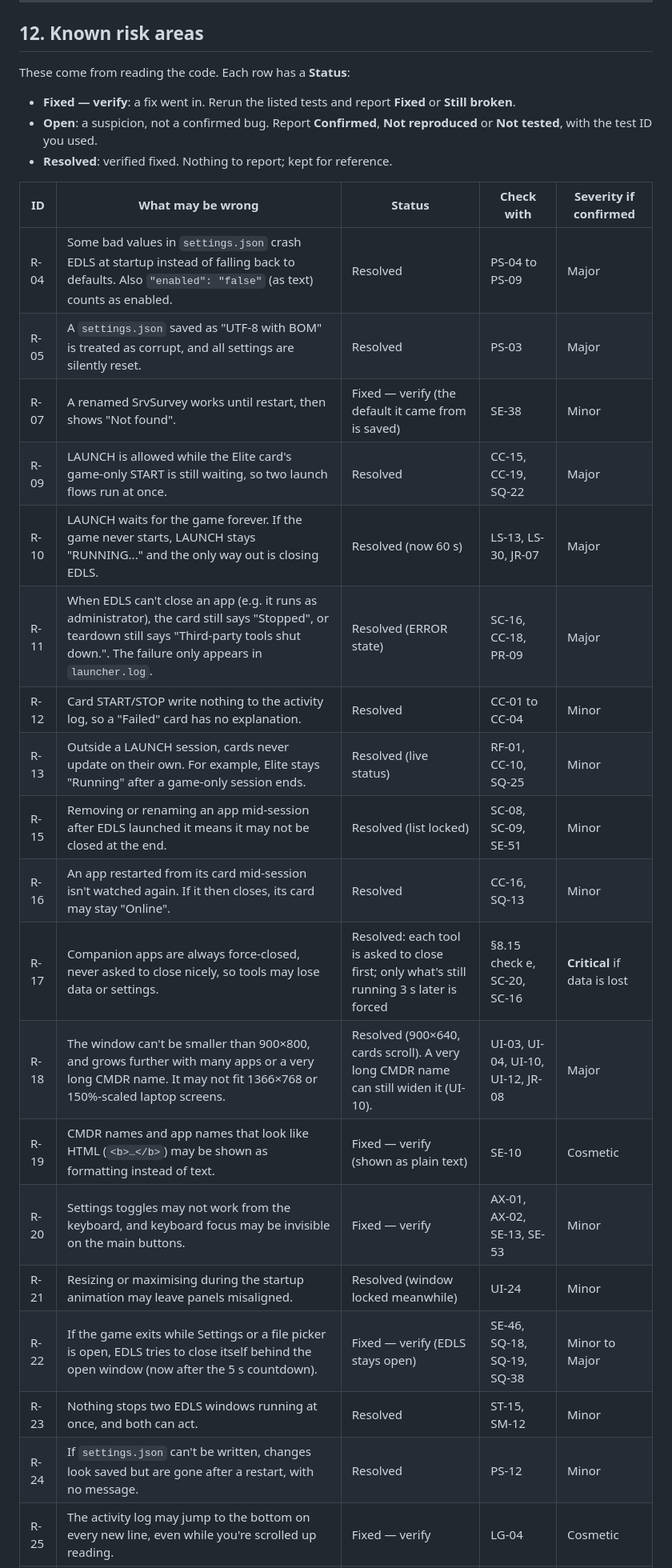
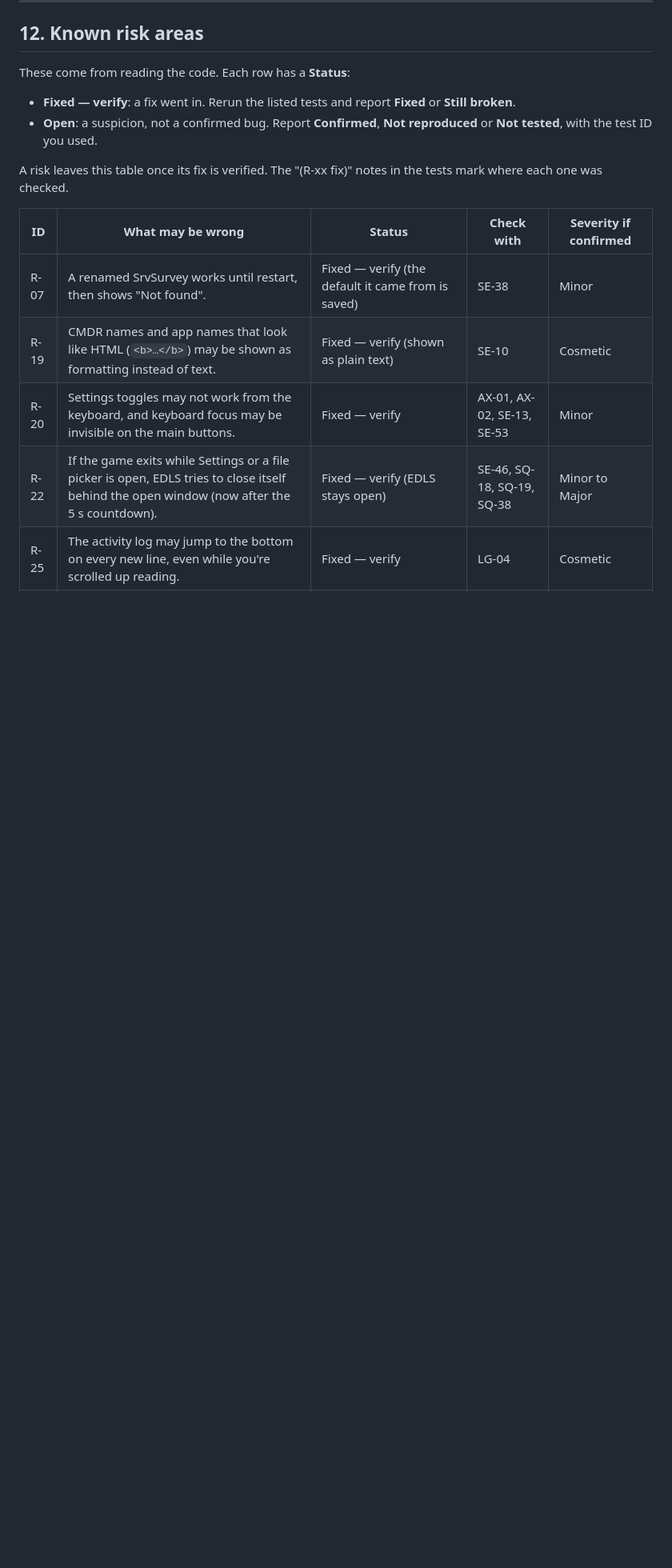
Before and after one commit to coyoteware/EDLS, a Markdown page: qa.md, the part around one of its changes. Shown at 80% size. GitHub-like rendering; blank space fills up the shorter version.

Commit message:
qa: drop the 21 Resolved rows from the risk table
Verified risks leave §12 now, as R-01/02/06/08/14 did before; the
"(R-xx fix)" notes in the tests mark where each was checked. The legend
and the §7 intro lose the Resolved status.

Co-Authored-By: Claude Opus 5.5 <noreply@anthropic.com>
Claude-Session: https://claude.ai/code/session_01JQMva5AgKTg8s28JsUvUeV

```diff
--- a/qa.md
+++ b/qa.md
@@ -1101,27 +1101,15 @@ These come from reading the code. Each row has a **Status**:
   **Still broken**.
 - **Open**: a suspicion, not a confirmed bug. Report **Confirmed**, **Not reproduced**
   or **Not tested**, with the test ID you used.
-- **Resolved**: verified fixed. Nothing to report; kept for reference.
+
+A risk leaves this table once its fix is verified. The "(R-xx fix)" notes in the tests
+mark where each one was checked.
 
 | ID | What may be wrong | Status | Check with | Severity if confirmed |
 | --- | --- | --- | --- | --- |
-| R-04 | Some bad values in `settings.json` crash EDLS at startup instead of falling back to defaults. Also `"enabled": "false"` (as text) counts as enabled. | Resolved | PS-04 to PS-09 | Major |
-| R-05 | A `settings.json` saved as "UTF-8 with BOM" is treated as corrupt, and all settings are silently reset. | Resolved | PS-03 | Major |
 | R-07 | A renamed SrvSurvey works until restart, then shows "Not found". | Fixed — verify (the default it came from is saved) | SE-38 | Minor |
-| R-09 | LAUNCH is allowed while the Elite card's game-only START is still waiting, so two launch flows run at once. | Resolved | CC-15, CC-19, SQ-22 | Major |
-| R-10 | LAUNCH waits for the game forever. If the game never starts, LAUNCH stays "RUNNING..." and the only way out is closing EDLS. | Resolved (now 60 s) | LS-13, LS-30, JR-07 | Major |
-| R-11 | When EDLS can't close an app (e.g. it runs as administrator), the card still says "Stopped", or teardown still says "Third-party tools shut down.". The failure only appears in `launcher.log`. | Resolved (ERROR state) | SC-16, CC-18, PR-09 | Major |
-| R-12 | Card START/STOP write nothing to the activity log, so a "Failed" card has no explanation. | Resolved | CC-01 to CC-04 | Minor |
-| R-13 | Outside a LAUNCH session, cards never update on their own. For example, Elite stays "Running" after a game-only session ends. | Resolved (live status) | RF-01, CC-10, SQ-25 | Minor |
-| R-15 | Removing or renaming an app mid-session after EDLS launched it means it may not be closed at the end. | Resolved (list locked) | SC-08, SC-09, SE-51 | Minor |
-| R-16 | An app restarted from its card mid-session isn't watched again. If it then closes, its card may stay "Online". | Resolved | CC-16, SQ-13 | Minor |
-| R-17 | Companion apps are always force-closed, never asked to close nicely, so tools may lose data or settings. | Resolved: each tool is asked to close first; only what's still running 3 s later is forced | §8.15 check e, SC-20, SC-16 | **Critical** if data is lost |
-| R-18 | The window can't be smaller than 900×800, and grows further with many apps or a very long CMDR name. It may not fit 1366×768 or 150%-scaled laptop screens. | Resolved (900×640, cards scroll). A very long CMDR name can still widen it (UI-10). | UI-03, UI-04, UI-10, UI-12, JR-08 | Major |
 | R-19 | CMDR names and app names that look like HTML (`<b>…</b>`) may be shown as formatting instead of text. | Fixed — verify (shown as plain text) | SE-10 | Cosmetic |
 | R-20 | Settings toggles may not work from the keyboard, and keyboard focus may be invisible on the main buttons. | Fixed — verify | AX-01, AX-02, SE-13, SE-53 | Minor |
-| R-21 | Resizing or maximising during the startup animation may leave panels misaligned. | Resolved (window locked meanwhile) | UI-24 | Minor |
 | R-22 | If the game exits while Settings or a file picker is open, EDLS tries to close itself behind the open window (now after the 5 s countdown). | Fixed — verify (EDLS stays open) | SE-46, SQ-18, SQ-19, SQ-38 | Minor to Major |
-| R-23 | Nothing stops two EDLS windows running at once, and both can act. | Resolved | ST-15, SM-12 | Minor |
-| R-24 | If `settings.json` can't be written, changes look saved but are gone after a restart, with no message. | Resolved | PS-12 | Minor |
 | R-25 | The activity log may jump to the bottom on every new line, even while you're scrolled up reading. | Fixed — verify | LG-04 | Cosmetic |
 | R-26 | First-run ticks all 12 default apps, so new users with few tools get a pile of "not found" warnings. | Fixed — verify (only installed apps are ticked) | FR-01, FR-07, FR-08 | Minor |
```
Also changed, not shown: other parts of qa.md (+1 -8 lines).
